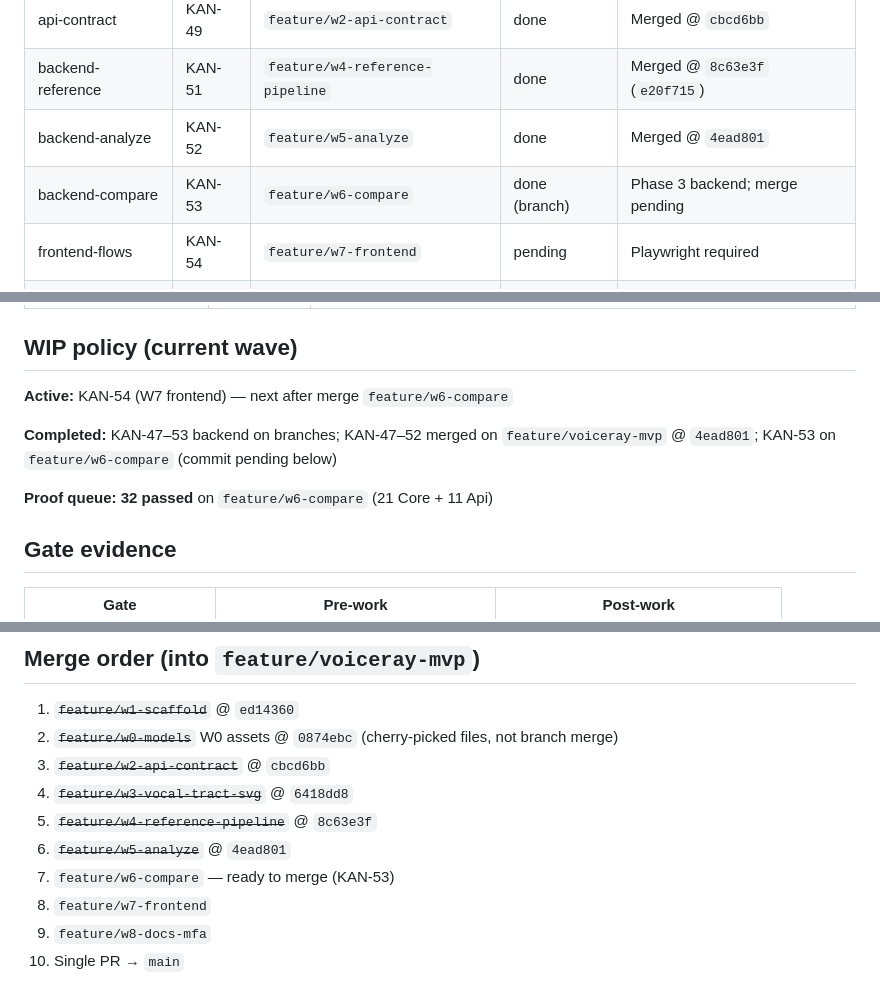
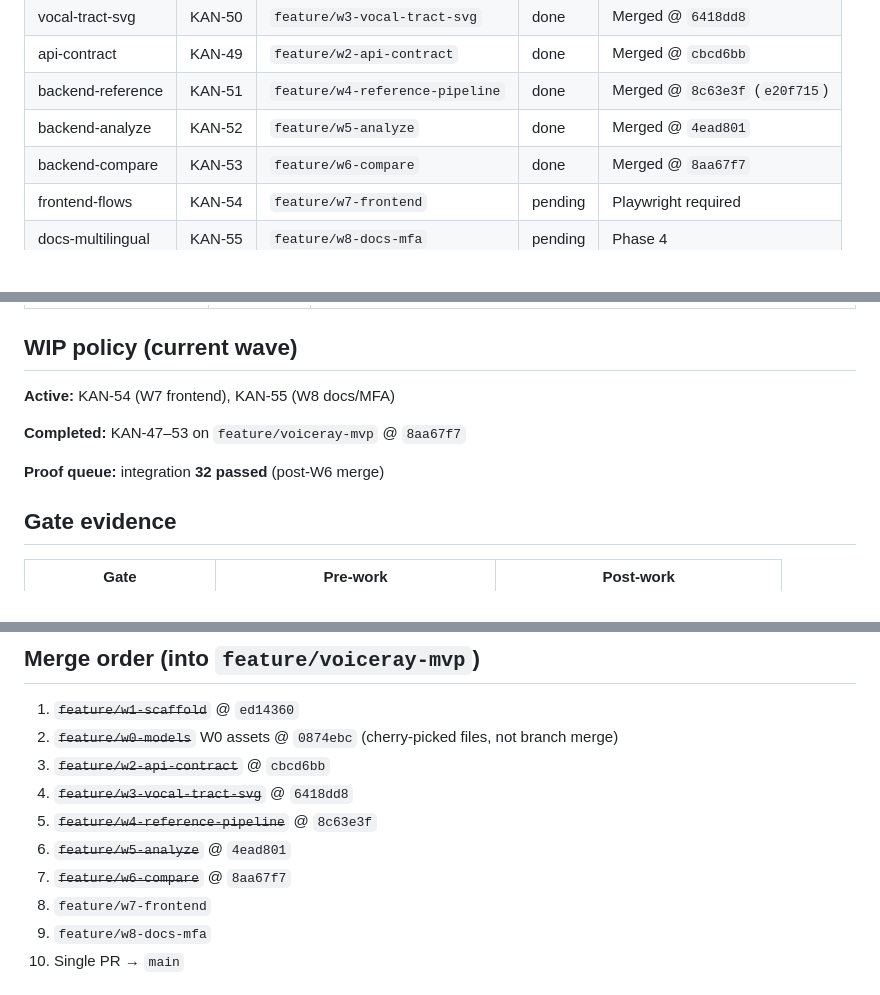
Before and after one commit to edwardjcw/VoiceRay, a Markdown page: docs/status.md, 3 parts joined by grey strips. GitHub-like rendering; blank space fills up the shorter version.

Commit message:
docs: coordinator merge KAN-53, Phase 3 API complete
Co-authored-by: Cursor <cursoragent@cursor.com>

```diff
--- a/docs/status.md
+++ b/docs/status.md
@@ -51,7 +51,7 @@ Standard pedagogical set (varied places/manners):
 | api-contract | KAN-49 | `feature/w2-api-contract` | done | Merged @ `cbcd6bb` |
 | backend-reference | KAN-51 | `feature/w4-reference-pipeline` | done | Merged @ `8c63e3f` (`e20f715`) |
 | backend-analyze | KAN-52 | `feature/w5-analyze` | done | Merged @ `4ead801` |
-| backend-compare | KAN-53 | `feature/w6-compare` | done (branch) | Phase 3 backend; merge pending |
+| backend-compare | KAN-53 | `feature/w6-compare` | done | Merged @ `8aa67f7` |
 | frontend-flows | KAN-54 | `feature/w7-frontend` | pending | Playwright required |
 | docs-multilingual | KAN-55 | `feature/w8-docs-mfa` | pending | Phase 4 |
 
@@ -77,11 +77,11 @@ Standard pedagogical set (varied places/manners):
 
 ## WIP policy (current wave)
 
-**Active:** KAN-54 (W7 frontend) — next after merge `feature/w6-compare`
+**Active:** KAN-54 (W7 frontend), KAN-55 (W8 docs/MFA)
 
-**Completed:** KAN-47–53 backend on branches; KAN-47–52 merged on `feature/voiceray-mvp` @ `4ead801`; KAN-53 on `feature/w6-compare` (commit pending below)
+**Completed:** KAN-47–53 on `feature/voiceray-mvp` @ `8aa67f7`
 
-**Proof queue:** **32 passed** on `feature/w6-compare` (21 Core + 11 Api)
+**Proof queue:** integration **32 passed** (post-W6 merge)
 
 ## Gate evidence
 
@@ -101,7 +101,7 @@ Standard pedagogical set (varied places/manners):
 4. ~~`feature/w3-vocal-tract-svg`~~ @ `6418dd8`
 5. ~~`feature/w4-reference-pipeline`~~ @ `8c63e3f`
 6. ~~`feature/w5-analyze`~~ @ `4ead801`
-7. `feature/w6-compare` — ready to merge (KAN-53)
+7. ~~`feature/w6-compare`~~ @ `8aa67f7`
 8. `feature/w7-frontend`
 9. `feature/w8-docs-mfa`
 10. Single PR → `main`
```
Also changed, not shown: docs/plan.md (+1 -1 lines).
